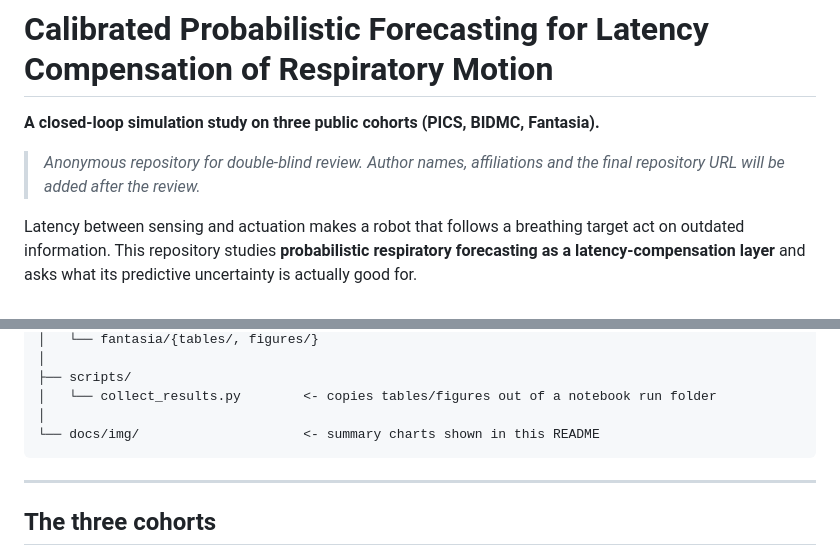
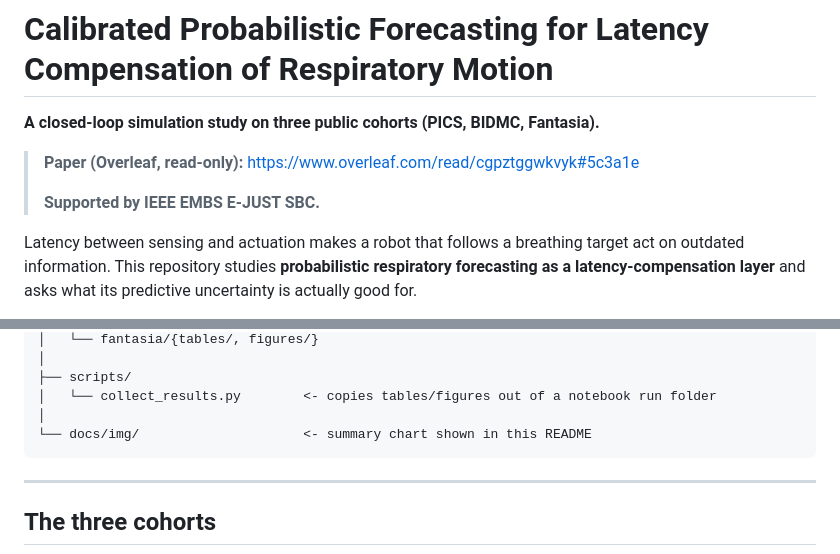
Before and after one commit to bodiwael/Calibrated-Probabilistic-Forecasting-for-Latency-Compensation-of-Respiratory-Motion, a Markdown page: README.md, 2 parts joined by grey strips. Rendered like a GitHub page.

````diff
--- a/README.md
+++ b/README.md
@@ -2,7 +2,9 @@
 
 **A closed-loop simulation study on three public cohorts (PICS, BIDMC, Fantasia).**
 
-> *Anonymous repository for double-blind review. Author names, affiliations and the final repository URL will be added after the review.*
+> **Paper (Overleaf, read-only):** <https://www.overleaf.com/read/cgpztggwkvyk#5c3a1e>
+>
+> **Supported by IEEE EMBS E-JUST SBC.**
 
 Latency between sensing and actuation makes a robot that follows a breathing target act on outdated information. This repository studies **probabilistic respiratory forecasting as a latency-compensation layer** and asks what its predictive uncertainty is actually good for.
 
@@ -84,7 +75,7 @@ We train probabilistic LSTM and TCN forecasters and a deep ensemble, calibrate t
 ├── scripts/
 │   └── collect_results.py        <- copies tables/figures out of a notebook run folder
 │
-└── docs/img/                     <- summary charts shown in this README
+└── docs/img/                     <- summary chart shown in this README
 ```
 
 ---
````
Also changed, not shown: other parts of README.md (+6 -13 lines).
